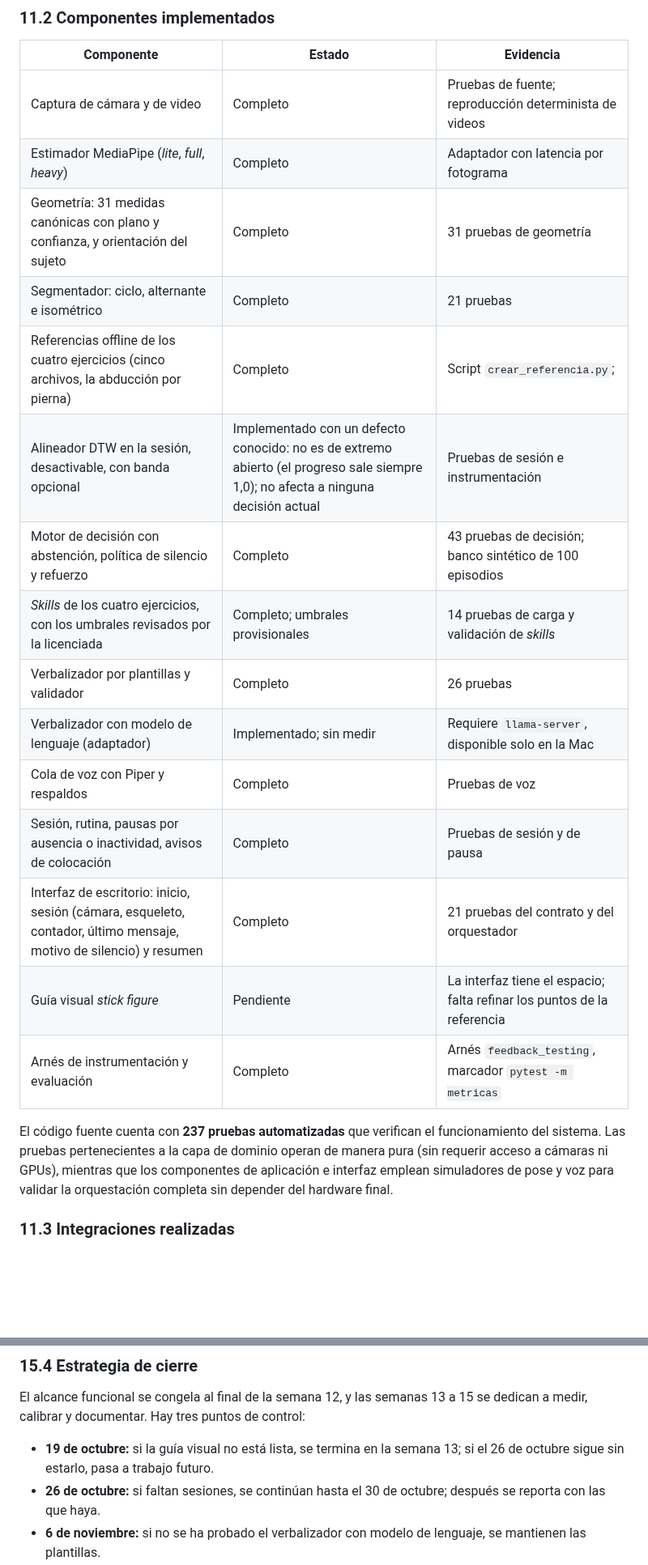
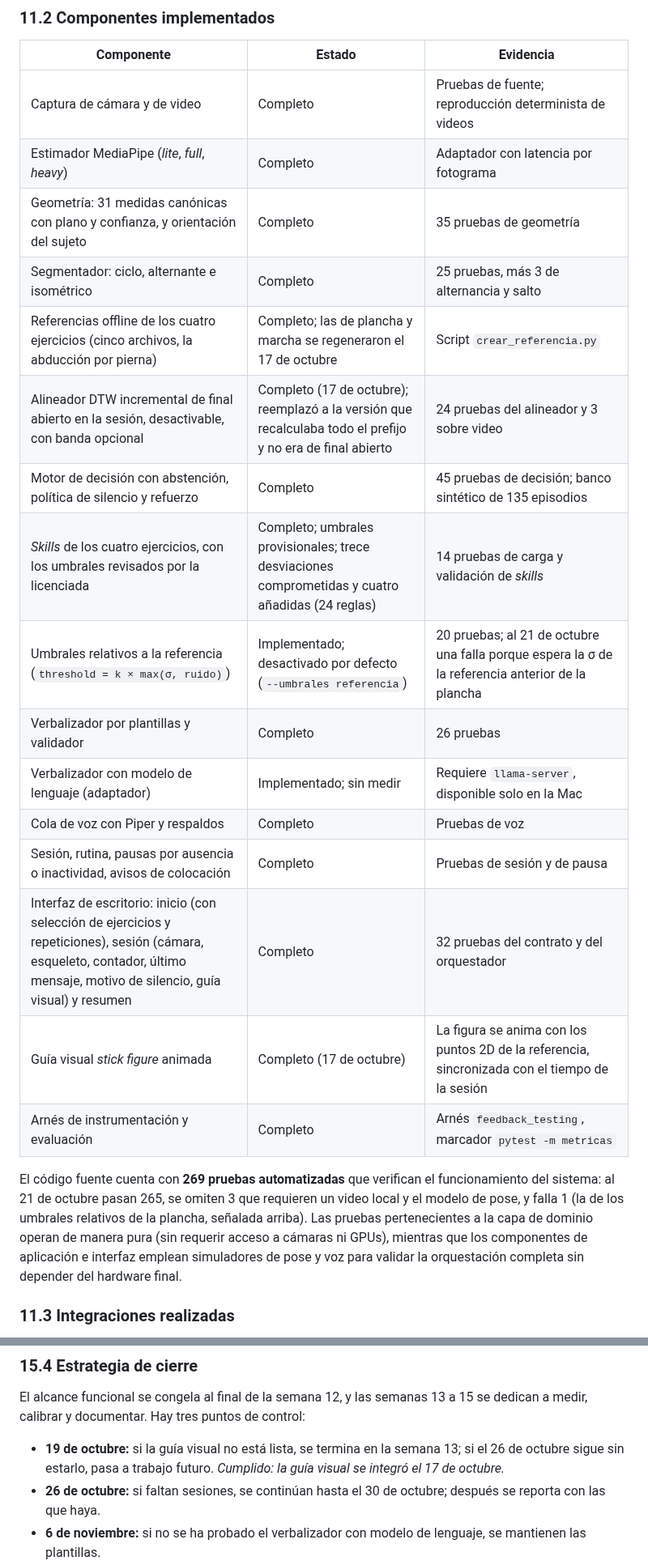
Before and after one commit to isaAJ05/ESTELA, a Markdown page: SegundoInforme.md, 2 parts joined by grey strips. Shown at 81% size. Drawn GitHub-style; blank space fills up the shorter version.

```diff
--- a/SegundoInforme.md
+++ b/SegundoInforme.md
@@ -561,21 +564,22 @@ La elección del stack prioriza tres propiedades: que todo se ejecute en el equi
 | --- | --- | --- |
 | Captura de cámara y de video | Completo | Pruebas de fuente; reproducción determinista de videos |
 | Estimador MediaPipe (*lite*, *full*, *heavy*) | Completo | Adaptador con latencia por fotograma |
-| Geometría: 31 medidas canónicas con plano y confianza, y orientación del sujeto | Completo | 31 pruebas de geometría |
-| Segmentador: ciclo, alternante e isométrico | Completo | 21 pruebas |
-| Referencias offline de los cuatro ejercicios (cinco archivos, la abducción por pierna) | Completo  | Script `crear_referencia.py`;  |
-| Alineador DTW en la sesión, desactivable, con banda opcional | Implementado con un defecto conocido: no es de extremo abierto (el progreso sale siempre 1,0); no afecta a ninguna decisión actual | Pruebas de sesión e instrumentación |
-| Motor de decisión con abstención, política de silencio y refuerzo | Completo | 43 pruebas de decisión; banco sintético de 100 episodios |
-| *Skills* de los cuatro ejercicios, con los umbrales revisados por la licenciada | Completo; umbrales provisionales | 14 pruebas de carga y validación de *skills* |
+| Geometría: 31 medidas canónicas con plano y confianza, y orientación del sujeto | Completo | 35 pruebas de geometría |
+| Segmentador: ciclo, alternante e isométrico | Completo | 25 pruebas, más 3 de alternancia y salto |
+| Referencias offline de los cuatro ejercicios (cinco archivos, la abducción por pierna) | Completo; las de plancha y marcha se regeneraron el 17 de octubre | Script `crear_referencia.py` |
+| Alineador DTW incremental de final abierto en la sesión, desactivable, con banda opcional | Completo (17 de octubre); reemplazó a la versión que recalculaba todo el prefijo y no era de final abierto | 24 pruebas del alineador y 3 sobre video |
+| Motor de decisión con abstención, política de silencio y refuerzo | Completo | 45 pruebas de decisión; banco sintético de 135 episodios |
+| *Skills* de los cuatro ejercicios, con los umbrales revisados por la licenciada | Completo; umbrales provisionales; trece desviaciones comprometidas y cuatro añadidas (24 reglas) | 14 pruebas de carga y validación de *skills* |
+| Umbrales relativos a la referencia (`threshold = k × max(σ, ruido)`) | Implementado; desactivado por defecto (`--umbrales referencia`) | 20 pruebas; al 21 de octubre una falla porque espera la σ de la referencia anterior de la plancha |
 | Verbalizador por plantillas y validador | Completo | 26 pruebas |
 | Verbalizador con modelo de lenguaje (adaptador) | Implementado; sin medir | Requiere `llama-server`, disponible solo en la Mac |
 | Cola de voz con Piper y respaldos | Completo | Pruebas de voz |
 | Sesión, rutina, pausas por ausencia o inactividad, avisos de colocación | Completo | Pruebas de sesión y de pausa |
-| Interfaz de escritorio: inicio, sesión (cámara, esqueleto, contador, último mensaje, motivo de silencio) y resumen | Completo | 21 pruebas del contrato y del orquestador |
-| Guía visual *stick figure* | Pendiente | La interfaz tiene el espacio; falta refinar los puntos de la referencia |
+| Interfaz de escritorio: inicio (con selección de ejercicios y repeticiones), sesión (cámara, esqueleto, contador, último mensaje, motivo de silencio, guía visual) y resumen | Completo | 32 pruebas del contrato y del orquestador |
+| Guía visual *stick figure* animada | Completo (17 de octubre) | La figura se anima con los puntos 2D de la referencia, sincronizada con el tiempo de la sesión |
 | Arnés de instrumentación y evaluación | Completo  | Arnés `feedback_testing`, marcador `pytest -m metricas` |
 
-El código fuente cuenta con **237 pruebas automatizadas** que verifican el funcionamiento del sistema. Las pruebas pertenecientes a la capa de dominio operan de manera pura (sin requerir acceso a cámaras ni GPUs), mientras que los componentes de aplicación e interfaz emplean simuladores de pose y voz para validar la orquestación completa sin depender del hardware final.
+El código fuente cuenta con **269 pruebas automatizadas** que verifican el funcionamiento del sistema: al 21 de octubre pasan 265, se omiten 3 que requieren un video local y el modelo de pose, y falla 1 (la de los umbrales relativos de la plancha, señalada arriba). Las pruebas pertenecientes a la capa de dominio operan de manera pura (sin requerir acceso a cámaras ni GPUs), mientras que los componentes de aplicación e interfaz emplean simuladores de pose y voz para validar la orquestación completa sin depender del hardware final.
 
 ### 11.3 Integraciones realizadas
 
@@ -956,7 +969,7 @@ Las mejoras menores de la interfaz y de los mensajes solo se harán si no retras
 
 El alcance funcional se congela al final de la semana 12, y las semanas 13 a 15 se dedican a medir, calibrar y documentar. Hay tres puntos de control:
 
-- **19 de octubre:** si la guía visual no está lista, se termina en la semana 13; si el 26 de octubre sigue sin estarlo, pasa a trabajo futuro.
+- **19 de octubre:** si la guía visual no está lista, se termina en la semana 13; si el 26 de octubre sigue sin estarlo, pasa a trabajo futuro. *Cumplido: la guía visual se integró el 17 de octubre.*
 - **26 de octubre:** si faltan sesiones, se continúan hasta el 30 de octubre; después se reporta con las que haya.
 - **6 de noviembre:** si no se ha probado el verbalizador con modelo de lenguaje, se mantienen las plantillas.
 
```
Also changed, not shown: other parts of SegundoInforme.md (+51 -39 lines).
